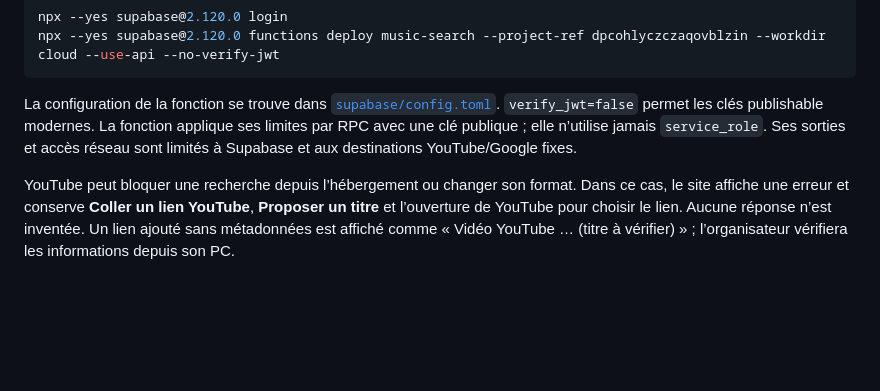
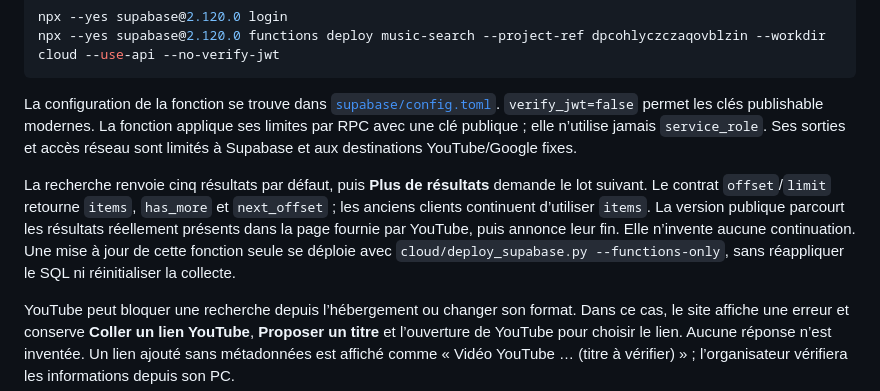
Before and after one commit to BOUILLOON/Ekoraid, a Markdown page: cloud/README.md, the part around the change. Rendered like a GitHub page; blank space fills up the shorter version.

````diff
--- a/cloud/README.md
+++ b/cloud/README.md
@@ -39,6 +39,8 @@ npx --yes supabase@2.120.0 functions deploy music-search --project-ref dpcohlycz
 ```
 
 La configuration de la fonction se trouve dans [`supabase/config.toml`](supabase/config.toml). `verify_jwt=false` permet les clés publishable modernes. La fonction applique ses limites par RPC avec une clé publique ; elle n’utilise jamais `service_role`. Ses sorties et accès réseau sont limités à Supabase et aux destinations YouTube/Google fixes.
+
+La recherche renvoie cinq résultats par défaut, puis **Plus de résultats** demande le lot suivant. Le contrat `offset`/`limit` retourne `items`, `has_more` et `next_offset` ; les anciens clients continuent d’utiliser `items`. La version publique parcourt les résultats réellement présents dans la page fournie par YouTube, puis annonce leur fin. Elle n’invente aucune continuation. Une mise à jour de cette fonction seule se déploie avec `cloud/deploy_supabase.py --functions-only`, sans réappliquer le SQL ni réinitialiser la collecte.
 
 YouTube peut bloquer une recherche depuis l’hébergement ou changer son format. Dans ce cas, le site affiche une erreur et conserve **Coller un lien YouTube**, **Proposer un titre** et l’ouverture de YouTube pour choisir le lien. Aucune réponse n’est inventée. Un lien ajouté sans métadonnées est affiché comme « Vidéo YouTube … (titre à vérifier) » ; l’organisateur vérifiera les informations depuis son PC.
 
````
Also changed, not shown: docs/VALIDATION.md (+9 -7 lines).
